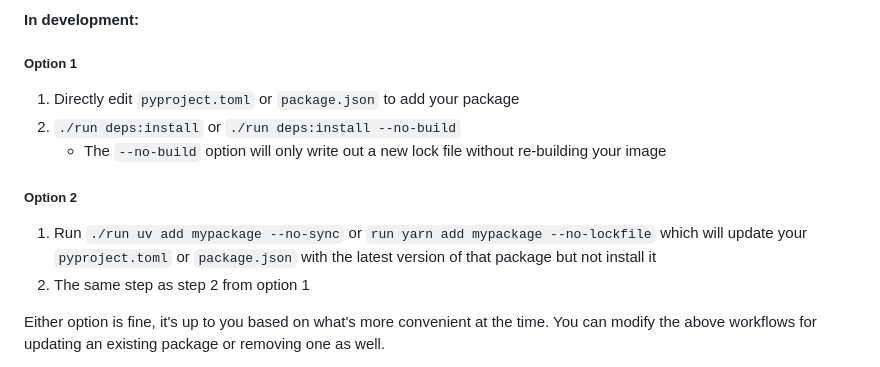
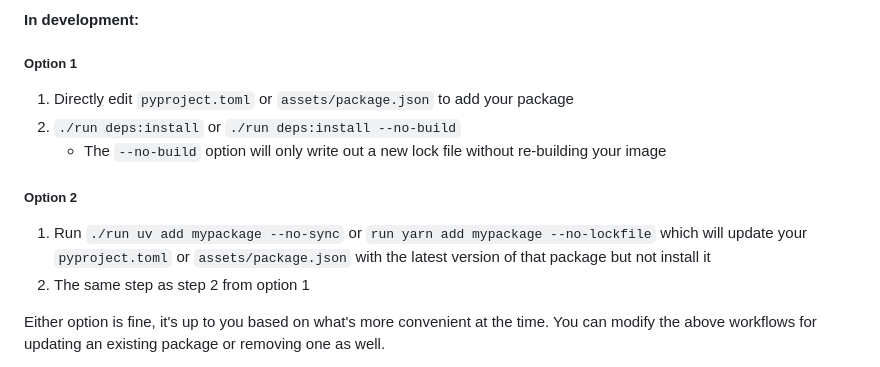
Before and after one commit to amarcelq/dapi_amphibien, a Markdown page: README.md, the part around the change. GitHub-like rendering.

Commit message:
Update package.json path

```diff
--- a/README.md
+++ b/README.md
@@ -355,13 +355,13 @@ either for Python or Node.
 
 ##### Option 1
 
-1. Directly edit `pyproject.toml` or `package.json` to add your package
+1. Directly edit `pyproject.toml` or `assets/package.json` to add your package
 2. `./run deps:install` or `./run deps:install --no-build`
     - The `--no-build` option will only write out a new lock file without re-building your image
 
 ##### Option 2
 
-1. Run `./run uv add mypackage --no-sync` or `run yarn add mypackage --no-lockfile` which will update your `pyproject.toml` or `package.json` with the latest version of that package but not install it
+1. Run `./run uv add mypackage --no-sync` or `run yarn add mypackage --no-lockfile` which will update your `pyproject.toml` or `assets/package.json` with the latest version of that package but not install it
 2. The same step as step 2 from option 1
 
 Either option is fine, it's up to you based on what's more convenient at the
```
